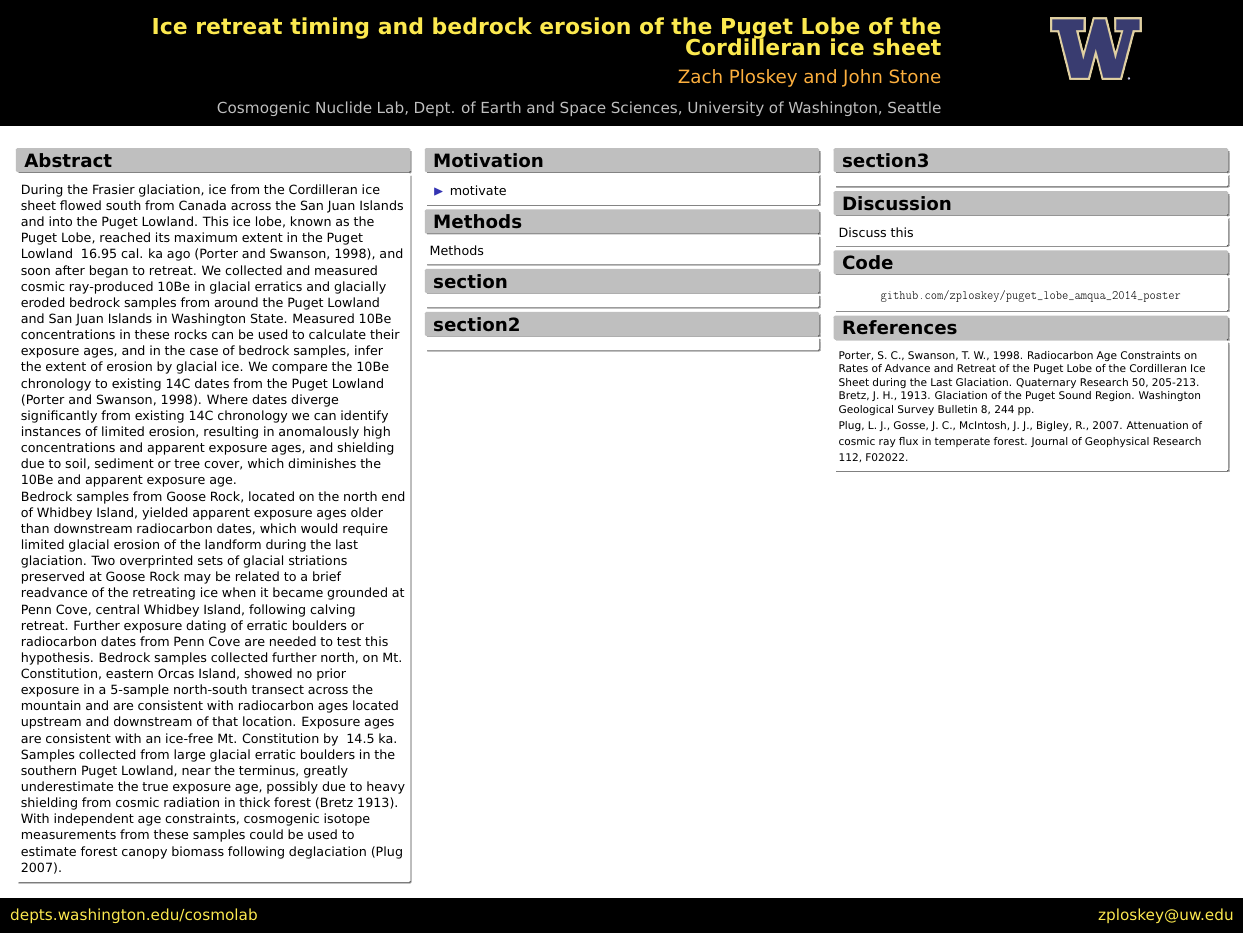
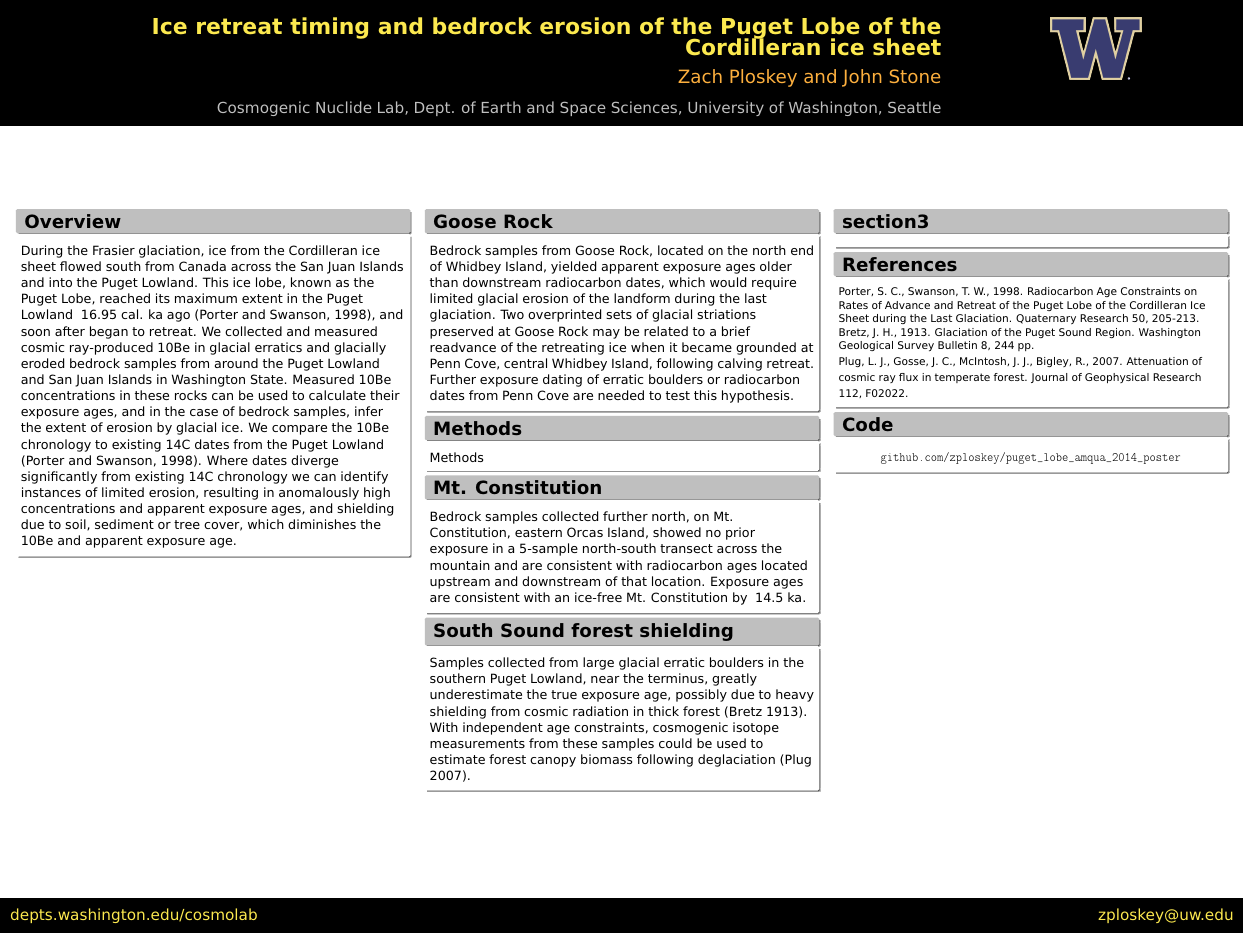
Before and after one commit to zploskey/puget_lobe_amqua_2014_poster, a LaTeX poster (poster.tex): the whole page. Compiled offline with pdfLaTeX.

Commit message:
split into sections

```diff
--- a/poster.tex
+++ b/poster.tex
@@ -15,8 +14,6 @@
 \usepackage{float}
 \usepackage{caption}
 
-\usepackage{blindtext}
-
 \graphicspath{{img/}}
 
 \title{Ice retreat timing and bedrock erosion of the Puget Lobe of the Cordilleran ice sheet}
@@ -36,10 +31,13 @@
 
 \begin{column}{0.32\columnwidth}
 
-\begin{block}{Abstract}
-During the Frasier glaciation, ice from the Cordilleran ice sheet flowed south from Canada across the San Juan Islands and into the Puget Lowland. This ice lobe, known as the Puget Lobe, reached its maximum extent in the Puget Lowland ~16.95 cal. ka ago  (Porter and Swanson, 1998), and soon after began to retreat. We collected and measured cosmic ray-produced 10Be in glacial erratics and glacially eroded bedrock samples from around the Puget Lowland and San Juan Islands in Washington State. Measured 10Be concentrations in these rocks can be used to calculate their exposure ages, and in the case of bedrock samples, infer the extent of erosion by glacial ice. We compare the 10Be chronology to existing 14C dates from the Puget Lowland (Porter and Swanson, 1998). Where dates diverge significantly from existing 14C chronology we can identify instances of limited erosion, resulting in anomalously high concentrations and apparent exposure ages, and shielding due to soil, sediment or tree cover, which diminishes the 10Be and apparent exposure age.
-
-Bedrock samples from Goose  Rock, located on the north end of Whidbey Island, yielded apparent exposure ages older than downstream radiocarbon dates, which would require limited glacial erosion of the landform during the last glaciation. Two overprinted sets of glacial striations preserved at Goose Rock may be related to a brief readvance of the retreating ice when it became grounded at Penn Cove, central Whidbey Island, following calving retreat. Further exposure dating of erratic boulders or radiocarbon dates from Penn Cove are needed to test this hypothesis. Bedrock samples collected further north, on Mt. Constitution, eastern Orcas Island, showed no prior exposure in a 5-sample north-south transect across the mountain and are consistent with radiocarbon ages located upstream and downstream of that location. Exposure ages are consistent with an ice-free Mt. Constitution by ~14.5 ka. Samples collected from large glacial erratic boulders in the southern Puget Lowland, near the terminus, greatly underestimate the true exposure age, possibly due to heavy shielding from cosmic radiation in thick forest (Bretz 1913). With independent age constraints, cosmogenic isotope measurements from these samples could be used to estimate forest canopy biomass following deglaciation (Plug 2007).
+\begin{block}{Overview}
+During the Frasier glaciation, ice from the Cordilleran ice sheet flowed south from Canada across the San Juan Islands and into the Puget Lowland.
+This ice lobe, known as the Puget Lobe, reached its maximum extent in the Puget Lowland ~16.95 cal. ka ago  (Porter and Swanson, 1998), and soon after began to retreat.
+We collected and measured cosmic ray-produced 10Be in glacial erratics and glacially eroded bedrock samples from around the Puget Lowland and San Juan Islands in Washington State.
+Measured 10Be concentrations in these rocks can be used to calculate their exposure ages, and in the case of bedrock samples, infer the extent of erosion by glacial ice.
+We compare the 10Be chronology to existing 14C dates from the Puget Lowland (Porter and Swanson, 1998).
+Where dates diverge significantly from existing 14C chronology we can identify instances of limited erosion, resulting in anomalously high concentrations and apparent exposure ages, and shielding due to soil, sediment or tree cover, which diminishes the 10Be and apparent exposure age.
 
 \end{block}
 
@@ -48,11 +46,11 @@ Bedrock samples from Goose  Rock, located on the north end of Whidbey Island, yi
 
 \begin{column}{.32\columnwidth}
 
-\begin{block}{Motivation}
+\begin{block}{Goose Rock}
 
-	\begin{itemize}
-		\item motivate
-	\end{itemize}
+Bedrock samples from Goose  Rock, located on the north end of Whidbey Island, yielded apparent exposure ages older than downstream radiocarbon dates, which would require limited glacial erosion of the landform during the last glaciation.
+Two overprinted sets of glacial striations preserved at Goose Rock may be related to a brief readvance of the retreating ice when it became grounded at Penn Cove, central Whidbey Island, following calving retreat.
+Further exposure dating of erratic boulders or radiocarbon dates from Penn Cove are needed to test this hypothesis.
 
 \end{block}
 
@@ -63,11 +61,17 @@ Methods
 \end{block}
 
 
-\begin{block}{section}
+\begin{block}{Mt. Constitution}
+
+Bedrock samples collected further north, on Mt. Constitution, eastern Orcas Island, showed no prior exposure in a 5-sample north-south transect across the mountain and are consistent with radiocarbon ages located upstream and downstream of that location.
+Exposure ages are consistent with an ice-free Mt. Constitution by ~14.5 ka.
 
 \end{block}
 
-\begin{block}{section2}
+\begin{block}{South Sound forest shielding}
+
+Samples collected from large glacial erratic boulders in the southern Puget Lowland, near the terminus, greatly underestimate the true exposure age, possibly due to heavy shielding from cosmic radiation in thick forest (Bretz 1913).
+With independent age constraints, cosmogenic isotope measurements from these samples could be used to estimate forest canopy biomass following deglaciation (Plug 2007).
 
 \end{block}
 
@@ -83,17 +87,6 @@ Methods
 \end{block}
 
 
-\begin{block}{Discussion}
-	Discuss this
-\end{block}
-
-\begin{block}{Code}
-
-	\center \url{github.com/zploskey/puget_lobe_amqua_2014_poster}
-
-\end{block}
-
-
 \begin{block}{References}
 {\small
 	Porter, S. C., Swanson, T. W., 1998. Radiocarbon Age Constraints on Rates of Advance and Retreat of the Puget Lobe of the Cordilleran Ice Sheet during the Last Glaciation. Quaternary Research 50, 205-213.
@@ -104,6 +97,12 @@ Plug, L. J., Gosse, J. C., McIntosh, J. J., Bigley, R., 2007. Attenuation of cos
 	}
 \end{block}
 
+\begin{block}{Code}
+
+	\center \url{github.com/zploskey/puget_lobe_amqua_2014_poster}
+
+\end{block}
+
 \end{column}
 \end{columns}
 
```
Also changed, not shown: poster.tex (3 more changed lines).
